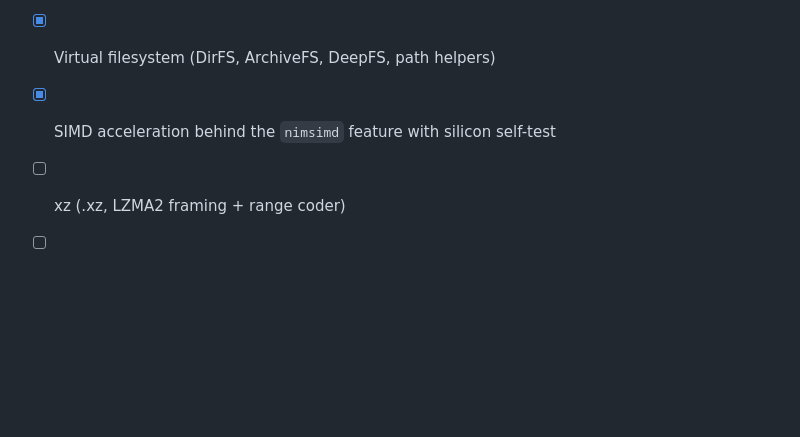
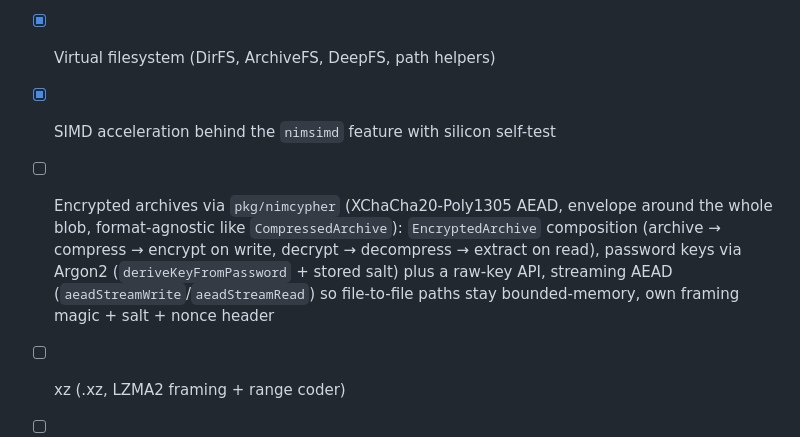
Before and after one commit to nimbase/archive, a Markdown page: README.md, the part around the change. Drawn GitHub-style; blank space fills up the shorter version.

Commit message:
update roadmap
Signed-off-by: George Lemon <georgelemon@protonmail.com>

```diff
--- a/README.md
+++ b/README.md
@@ -161,6 +161,13 @@ echo readAll(r.inp)
 - [x] `Identify` by name and magic bytes, `CompressedArchive` composition (tar.gz, tar.bz2, ...)
 - [x] Virtual filesystem (DirFS, ArchiveFS, DeepFS, path helpers)
 - [x] SIMD acceleration behind the `nimsimd` feature with silicon self-test
+- [ ] Encrypted archives via `pkg/nimcypher` (XChaCha20-Poly1305 AEAD,
+  envelope around the whole blob, format-agnostic like `CompressedArchive`):
+  `EncryptedArchive` composition (archive → compress → encrypt on write,
+  decrypt → decompress → extract on read), password keys via Argon2
+  (`deriveKeyFromPassword` + stored salt) plus a raw-key API, streaming
+  AEAD (`aeadStreamWrite`/`aeadStreamRead`) so file-to-file paths stay
+  bounded-memory, own framing magic + salt + nonce header
 - [ ] xz (.xz, LZMA2 framing + range coder)
 - [ ] zstd (.zst)
 - [ ] snappy/s2 (.sz/.s2, own port)
```
